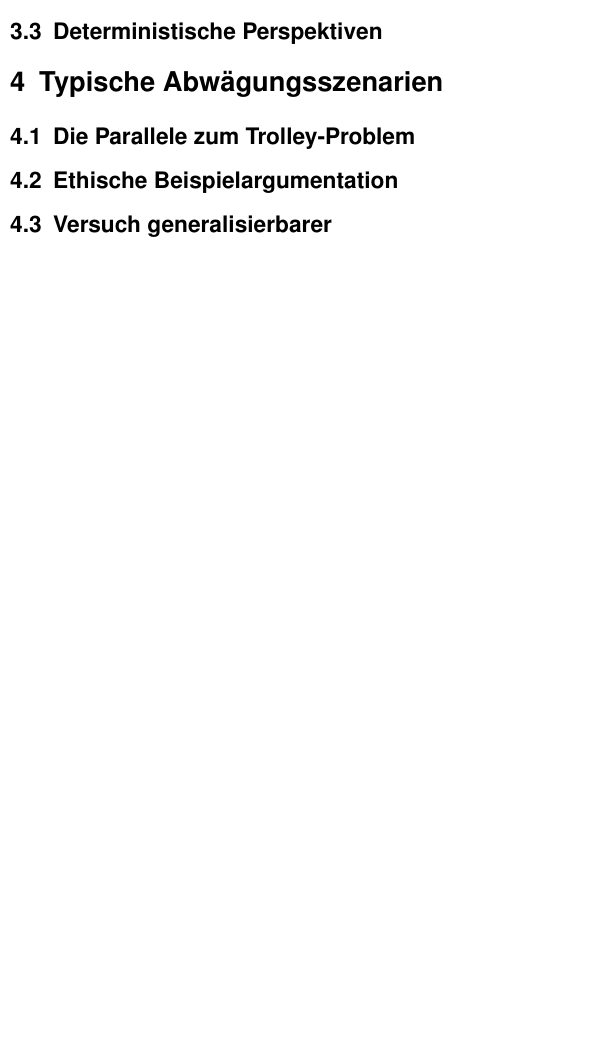
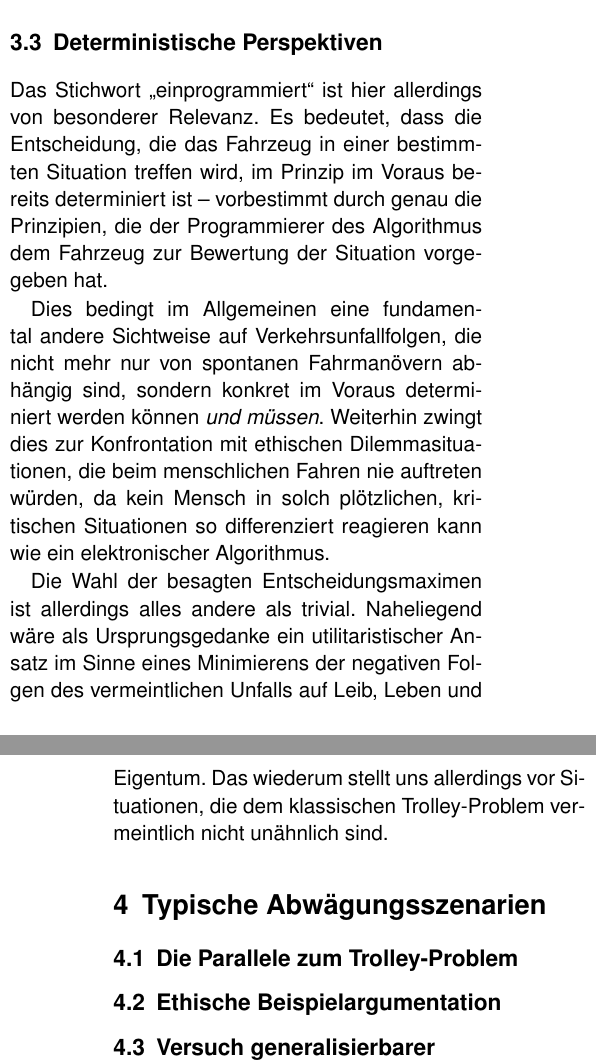
Before and after one commit to flodt/autonomous-paper, a LaTeX document (algorithm.tex): part of one column of page 6 of 7 before the commit and two parts of the columns of pages 6 and 7 of 7 after it, the two joined at a grey line, cut so that both start at the same text, the shorter picture padded with empty space. The pictures show the PDF file algorithm.pdf that the author committed with the source.

Commit message:
finish section 3

```diff
--- a/algorithm.tex
+++ b/algorithm.tex
@@ -221,8 +232,24 @@ Unfallvermeidung ist aufgrund der Einzigartigkeit der Situationen speziell im me
 
 
 \subsection{Deterministische Perspektiven}
+Das Stichwort \glqq einprogrammiert\grqq{} ist hier allerdings von besonderer Relevanz.
+Es bedeutet, dass die Entscheidung, die das Fahrzeug in einer bestimmten Situation treffen wird, im Prinzip im Voraus bereits determiniert ist -- vorbestimmt durch genau die Prinzipien, die der Programmierer des Algorithmus dem Fahrzeug zur Bewertung der Situation vorgegeben hat.
+
+Dies bedingt im Allgemeinen eine fundamental andere Sichtweise auf Verkehrsunfallfolgen, die nicht mehr nur von spontanen Fahrmanövern abhängig sind, sondern konkret im Voraus determiniert werden können \textit{und müssen}.
+Weiterhin zwingt dies zur Konfrontation mit ethischen Dilemmasituationen, die beim menschlichen Fahren nie auftreten würden, da kein Mensch in solch plötzlichen, kritischen Situationen so differenziert reagieren kann wie ein elektronischer Algorithmus.
+
+Die Wahl der besagten Entscheidungsmaximen ist allerdings alles andere als trivial.
+Naheliegend wäre als Ursprungsgedanke ein utilitaristischer Ansatz im Sinne eines Minimierens der negativen Folgen des vermeintlichen Unfalls auf Leib, Leben und Eigentum.
+Das wiederum stellt uns allerdings vor Situationen, die dem klassischen Trolley-Problem vermeintlich nicht unähnlich sind.
+
 
 \section{Typische Abwägungsszenarien}
+
+
+
+
+
+
 \subsection{Die Parallele zum Trolley-Problem}
 \subsection{Ethische Beispielargumentation}
 \subsection{Versuch generalisierbarer Lösungsansätze}
```
Also changed, not shown: algorithm.pdf, media/tesla-ap-dash.jpg (added), algorithm.tex (13 more changed lines).
